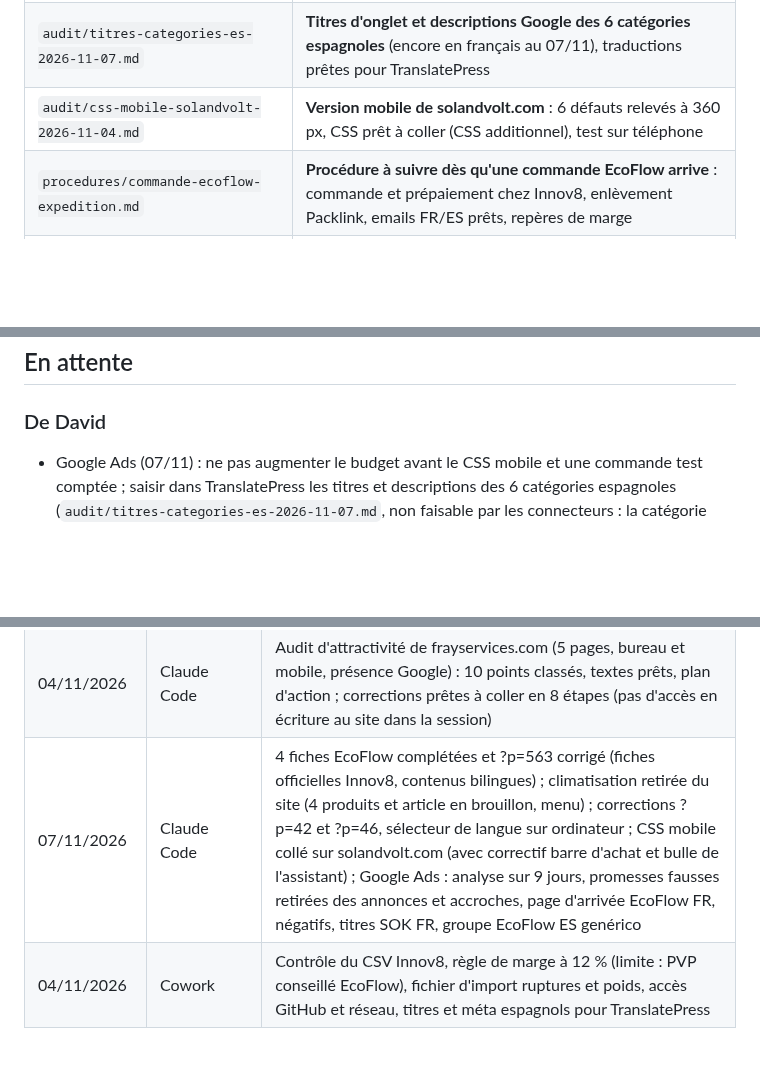
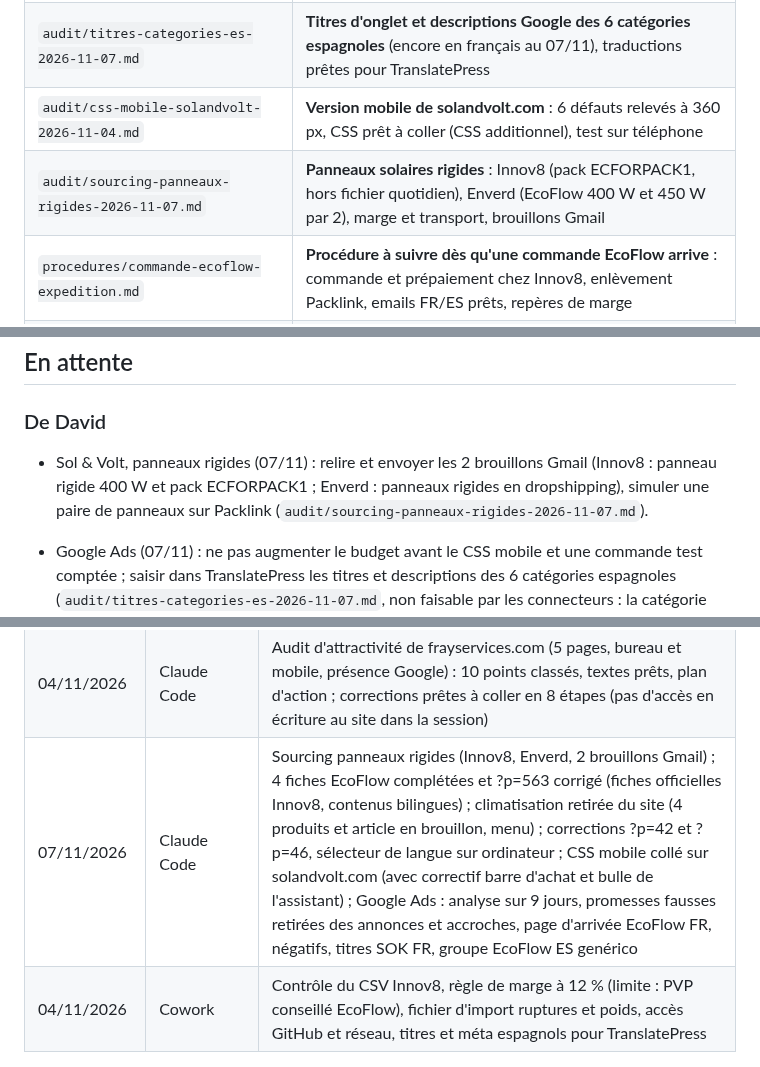
Before and after one commit to davidfray/assistant-fray, a Markdown page: CLAUDE.md, 3 parts joined by grey strips. Rendered like a GitHub page; blank space fills up the shorter version.

Commit message:
Sourcing de panneaux solaires rigides pour Sol & Volt (Innov8, Enverd)
Co-Authored-By: Claude Opus 5.5 <noreply@anthropic.com>
Claude-Session: https://claude.ai/code/session_01Gfv3Rq8QoSAshrs3hhu4Ti

```diff
--- a/CLAUDE.md
+++ b/CLAUDE.md
@@ -33,6 +33,7 @@ Règles Sol & Volt absolues : aucune mention CE, « gestionnaire de réseau loca
 | `procedures/seance-cowork-rankmath-2026-11-07.md` | **Demande prête pour la séance Cowork** : titre Rank Math de L'Autonomie qui ne s'affiche pas, puis titres espagnols des 6 catégories dans TranslatePress |
 | `audit/titres-categories-es-2026-11-07.md` | **Titres d'onglet et descriptions Google des 6 catégories espagnoles** (encore en français au 07/11), traductions prêtes pour TranslatePress |
 | `audit/css-mobile-solandvolt-2026-11-04.md` | **Version mobile de solandvolt.com** : 6 défauts relevés à 360 px, CSS prêt à coller (CSS additionnel), test sur téléphone |
+| `audit/sourcing-panneaux-rigides-2026-11-07.md` | **Panneaux solaires rigides** : Innov8 (pack ECFORPACK1, hors fichier quotidien), Enverd (EcoFlow 400 W et 450 W par 2), marge et transport, brouillons Gmail |
 | `procedures/commande-ecoflow-expedition.md` | **Procédure à suivre dès qu'une commande EcoFlow arrive** : commande et prépaiement chez Innov8, enlèvement Packlink, emails FR/ES prêts, repères de marge |
 | `automatisations/make/` | Blueprints des scénarios Make créés par Claude (sans identifiants) |
 | `audit/google-analytics-solandvolt-2026-10-26.md` | Google Analytics solandvolt.com (90 jours, canaux, publicité Meta vers pages 404, suivi e-commerce absent) |
@@ -139,6 +140,7 @@ Règles Sol & Volt absolues : aucune mention CE, « gestionnaire de réseau loca
 ## En attente
 
 ### De David
+- Sol & Volt, panneaux rigides (07/11) : relire et envoyer les 2 brouillons Gmail (Innov8 : panneau rigide 400 W et pack ECFORPACK1 ; Enverd : panneaux rigides en dropshipping), simuler une paire de panneaux sur Packlink (`audit/sourcing-panneaux-rigides-2026-11-07.md`).
 - Google Ads (07/11) : ne pas augmenter le budget avant le CSS mobile et une commande test comptée ; saisir dans TranslatePress les titres et descriptions des 6 catégories espagnoles (`audit/titres-categories-es-2026-11-07.md`, non faisable par les connecteurs : la catégorie n'expose pas les réglages Rank Math), de préférence en séance Cowork avec Claude dans Chrome. **Titre français de L'Autonomie (07/11) : enregistré 2 fois par David dans Rank Math, mais toujours l'ancien en ligne** (« kit solaire Tornasol 800 W » ; pas de cache de page, catégorie unique, balise produite par Rank Math) : cause à trouver en séance Cowork (`procedures/seance-cowork-rankmath-2026-11-07.md`). Prochain contrôle le 14/11 (groupe ES genérico : CTR, CPC, clics vers les fiches).
 - Fray Services, site (04/11) : appliquer les étapes 1 à 4 de `fray/site/corrections-frayservices-2026-11-04.md` (formulaire Contact, liens cliquables et WhatsApp, images IA remplacées et supprimées, CSS charte et mobile, Solandvolt retiré du menu), puis prévenir Claude pour le contrôle en ligne ; fournir une photo de David, 2 lignes de parcours, le lien d'avis Google, et vérifier l'adresse Instagram `davif_fray`.
 - Sol & Volt, mobile : CSS collé par Claude le 07/11 ; reste le test en 6 points sur téléphone (`audit/css-mobile-solandvolt-2026-11-04.md`) ; dans Brevo, réduire la taille du titre du formulaire (environ 22 px).
@@ -205,7 +207,7 @@ David travaille sur les mêmes sujets dans Cowork (dossier local, synchronisé a
 | 28/10/2026 | Claude Code | Recherche d'influenceurs Instagram solaires (FR/ES), plan d'acquisition sur 8 semaines, 7 créateurs vanlife, 3 messages personnalisés ; prix d'achat et stock EcoFlow (Gmail, fichier Innov8), règle du PVP minimum, marge River 3 ; scénarios Make (stock, codes) ; 3 fiches en rupture passées en brouillon, accueil et 7 fiches corrigés ; comparatif transporteurs, livraison sur devis au-delà de 40 kg ; email à Innov8 envoyé (poids ECF0015, réapprovisionnement) |
 | 04/11/2026 | Claude Code | Version mobile de solandvolt.com : contrôle à 360 px (accueil, ?p=623), 6 défauts, CSS prêt à coller et vérifié sur le HTML du site (pas de connecteur WordPress en écriture dans la session) |
 | 04/11/2026 | Claude Code | Audit d'attractivité de frayservices.com (5 pages, bureau et mobile, présence Google) : 10 points classés, textes prêts, plan d'action ; corrections prêtes à coller en 8 étapes (pas d'accès en écriture au site dans la session) |
-| 07/11/2026 | Claude Code | 4 fiches EcoFlow complétées et ?p=563 corrigé (fiches officielles Innov8, contenus bilingues) ; climatisation retirée du site (4 produits et article en brouillon, menu) ; corrections ?p=42 et ?p=46, sélecteur de langue sur ordinateur ; CSS mobile collé sur solandvolt.com (avec correctif barre d'achat et bulle de l'assistant) ; Google Ads : analyse sur 9 jours, promesses fausses retirées des annonces et accroches, page d'arrivée EcoFlow FR, négatifs, titres SOK FR, groupe EcoFlow ES genérico |
+| 07/11/2026 | Claude Code | Sourcing panneaux rigides (Innov8, Enverd, 2 brouillons Gmail) ; 4 fiches EcoFlow complétées et ?p=563 corrigé (fiches officielles Innov8, contenus bilingues) ; climatisation retirée du site (4 produits et article en brouillon, menu) ; corrections ?p=42 et ?p=46, sélecteur de langue sur ordinateur ; CSS mobile collé sur solandvolt.com (avec correctif barre d'achat et bulle de l'assistant) ; Google Ads : analyse sur 9 jours, promesses fausses retirées des annonces et accroches, page d'arrivée EcoFlow FR, négatifs, titres SOK FR, groupe EcoFlow ES genérico |
 | 04/11/2026 | Cowork | Contrôle du CSV Innov8, règle de marge à 12 % (limite : PVP conseillé EcoFlow), fichier d'import ruptures et poids, accès GitHub et réseau, titres et méta espagnols pour TranslatePress |
 
 ## Mise à jour de ce fichier
```
Also changed, not shown: audit/sourcing-panneaux-rigides-2026-11-07.md (added, +31 -0 lines).
